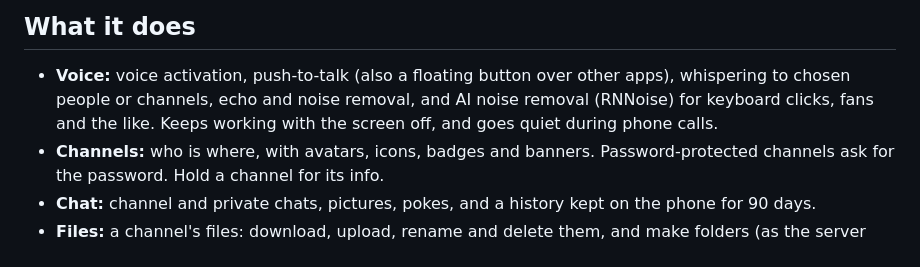
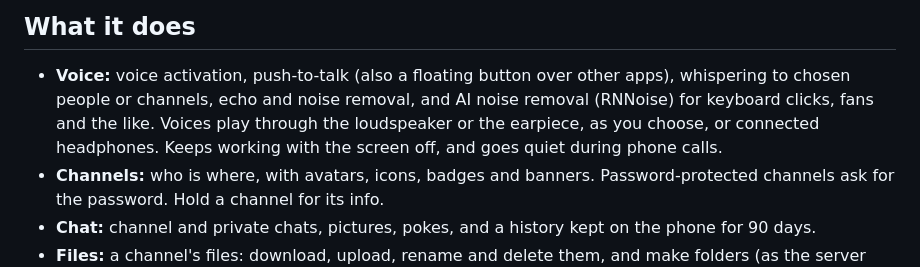
Before and after one commit to KorppuJauho/pocketts, a Markdown page: README.md, the part around the change. Rendered like a GitHub page.

Commit message:
Loudspeaker or earpiece: credits, README, the store text and a screenshot
Co-Authored-By: Claude Fable 5.2 <noreply@anthropic.com>

```diff
--- a/README.md
+++ b/README.md
@@ -8,8 +8,9 @@ to join.
 ## What it does
 
 - **Voice:** voice activation, push-to-talk (also a floating button over other apps), whispering to chosen people or
-  channels, echo and noise removal, and AI noise removal (RNNoise) for keyboard clicks, fans and the like. Keeps
-  working with the screen off, and goes quiet during phone calls.
+  channels, echo and noise removal, and AI noise removal (RNNoise) for keyboard clicks, fans and the like. Voices
+  play through the loudspeaker or the earpiece, as you choose, or connected headphones. Keeps working with the
+  screen off, and goes quiet during phone calls.
 - **Channels:** who is where, with avatars, icons, badges and banners. Password-protected channels ask for the
   password. Hold a channel for its info.
 - **Chat:** channel and private chats, pictures, pokes, and a history kept on the phone for 90 days.
```
Also changed, not shown: CREDITS.md (+3 -0 lines), docs/play/listing.md (+1 -0 lines), docs/screenshots/settings-playback.png (added), 1 other file.
